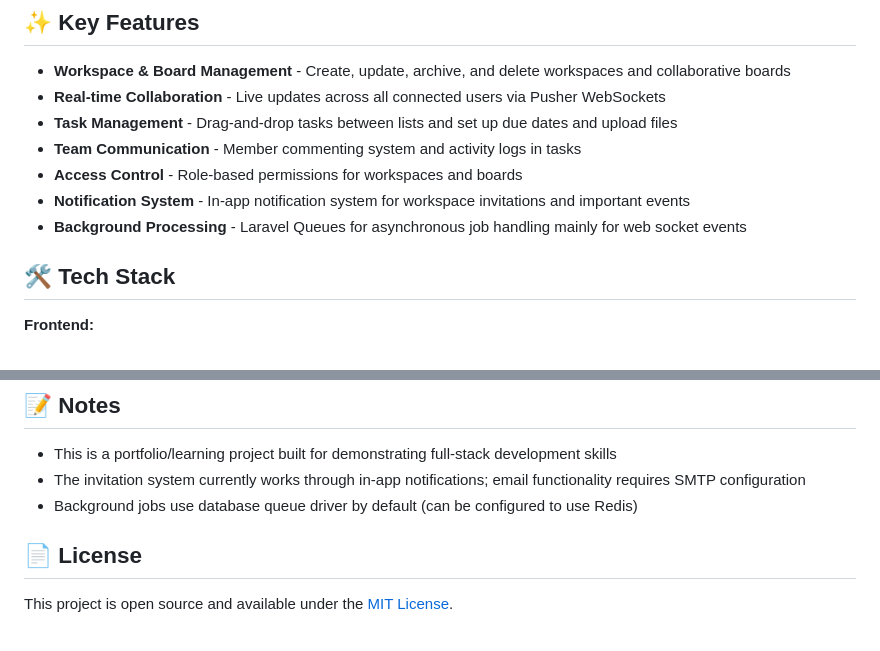
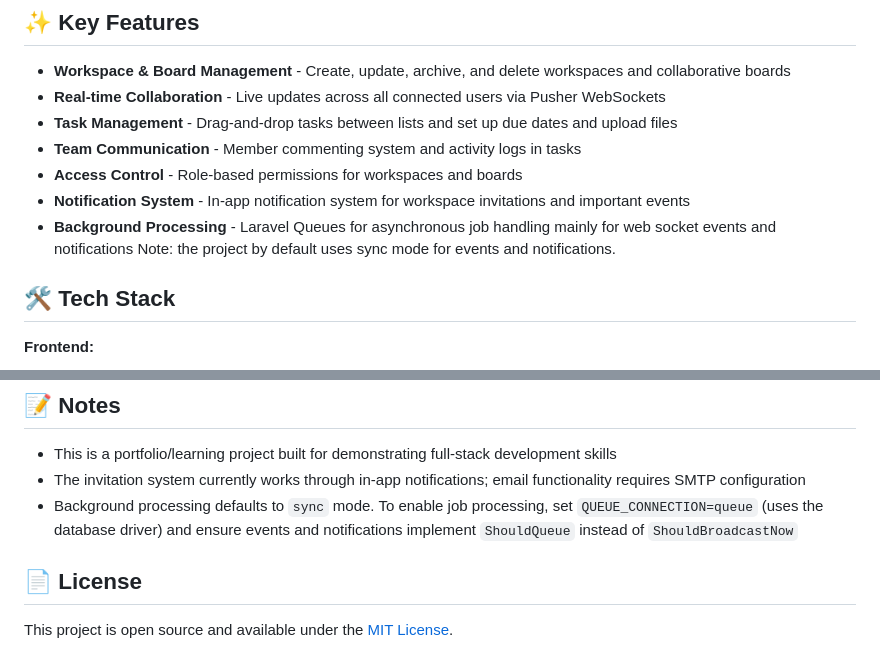
Before and after one commit to IR-Abenido/KanbanHub, a Markdown page: README.md, 2 parts joined by grey strips. Rendered like a GitHub page.

Commit message:
Updated README with more details about the background processing feature

```diff
--- a/README.md
+++ b/README.md
@@ -19,7 +19,7 @@ Built as a portfolio project to showcase:
 - **Team Communication** - Member commenting system and activity logs in tasks
 - **Access Control** - Role-based permissions for workspaces and boards
 - **Notification System** - In-app notification system for workspace invitations and important events
-- **Background Processing** - Laravel Queues for asynchronous job handling mainly for web socket events
+- **Background Processing** - Laravel Queues for asynchronous job handling mainly for web socket events and notifications Note: the project by default uses sync mode for events and notifications.
 
 ## 🛠️ Tech Stack
 
@@ -114,7 +114,7 @@ MAIL_PASSWORD=your_password
 
 - This is a portfolio/learning project built for demonstrating full-stack development skills
 - The invitation system currently works through in-app notifications; email functionality requires SMTP configuration
-- Background jobs use database queue driver by default (can be configured to use Redis)
+- Background processing defaults to `sync` mode. To enable job processing, set `QUEUE_CONNECTION=queue` (uses the database driver) and ensure events and notifications implement `ShouldQueue` instead of `ShouldBroadcastNow`
 
 ## 📄 License
 
```
